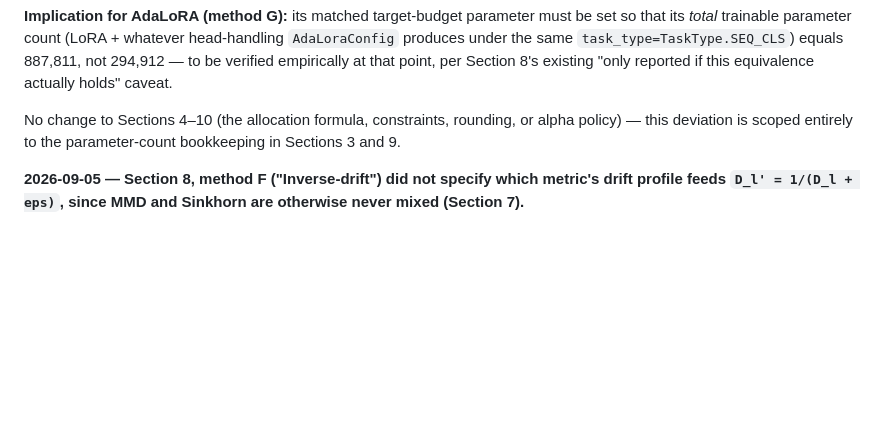
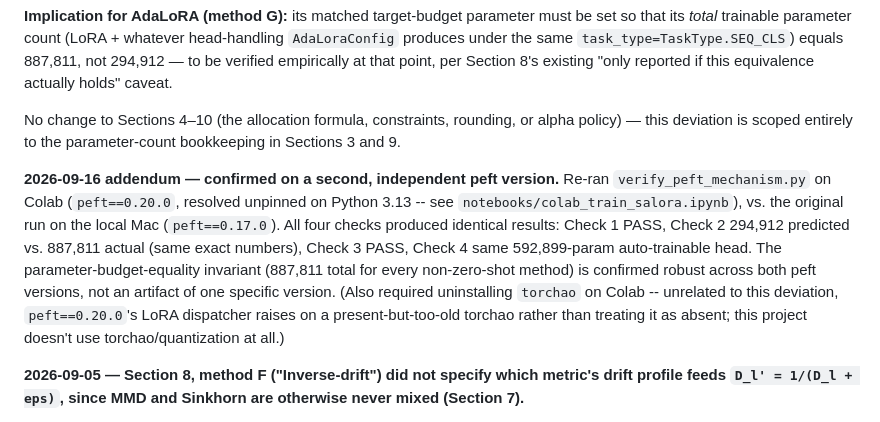
Before and after one commit to bindhupagadala10/salora, a Markdown page: docs/design/SALoRA_Allocation_Spec.md, the part around the change. GitHub-like rendering; blank space fills up the shorter version.

Commit message:
Log cross-version confirmation of PEFT verification (Colab peft 0.20.0)
Step 5 re-run on Colab produced identical results to the original local Mac
run (peft 0.17.0): same 294,912 vs. 887,811 split, same 592,899-param
auto-trainable head. The parameter-budget-equality invariant is now
confirmed robust across two independent peft versions, not an artifact of
one. Also notes the unrelated torchao uninstall needed to get there.

Co-Authored-By: Claude Sonnet 5 <noreply@anthropic.com>

```diff
--- a/docs/design/SALoRA_Allocation_Spec.md
+++ b/docs/design/SALoRA_Allocation_Spec.md
@@ -172,6 +172,18 @@ point, per Section 8's existing "only reported if this equivalence actually hold
 No change to Sections 4–10 (the allocation formula, constraints, rounding, or alpha policy) — this
 deviation is scoped entirely to the parameter-count bookkeeping in Sections 3 and 9.
 
+**2026-09-16 addendum — confirmed on a second, independent peft version.** Re-ran
+`verify_peft_mechanism.py` on Colab (`peft==0.20.0`, resolved unpinned on Python 3.13 --
+see `notebooks/colab_train_salora.ipynb`), vs. the original run on the local Mac
+(`peft==0.17.0`). All four checks produced identical results: Check 1 PASS, Check 2
+294,912 predicted vs. 887,811 actual (same exact numbers), Check 3 PASS, Check 4 same
+592,899-param auto-trainable head. The parameter-budget-equality invariant (887,811
+total for every non-zero-shot method) is confirmed robust across both peft versions,
+not an artifact of one specific version. (Also required uninstalling `torchao` on
+Colab -- unrelated to this deviation, `peft==0.20.0`'s LoRA dispatcher raises on a
+present-but-too-old torchao rather than treating it as absent; this project doesn't
+use torchao/quantization at all.)
+
 **2026-09-05 — Section 8, method F ("Inverse-drift") did not specify which metric's drift profile
 feeds `D_l' = 1/(D_l + eps)`, since MMD and Sinkhorn are otherwise never mixed (Section 7).**
 
```
